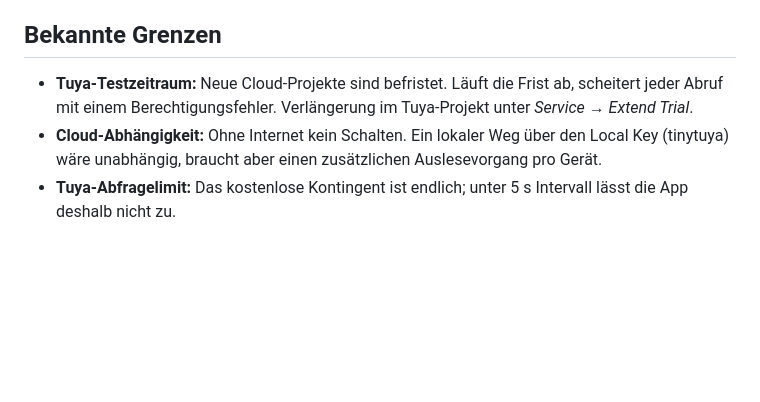
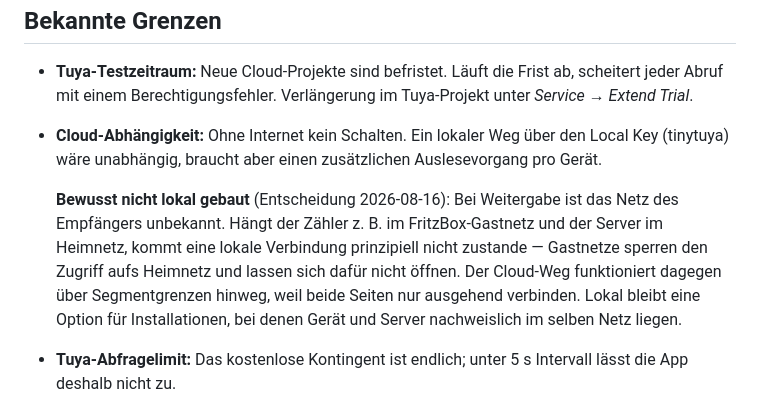
Before and after one commit to pascalmd/tuya-smartmeter, a Markdown page: CLAUDE.md, the part around the change. Drawn GitHub-style; blank space fills up the shorter version.

Commit message:
tuya-smartmeter: begruenden, warum Cloud statt lokal
Bei Weitergabe ist das Netz des Empfaengers unbekannt. Liegt der Zaehler im
FritzBox-Gastnetz und der Server im LAN, ist eine lokale Verbindung prinzipiell
unmoeglich - die Isolation wirkt in beide Richtungen und laesst sich nicht
oeffnen. Der Cloud-Weg ueberbrueckt Segmentgrenzen, weil beide Seiten nur
ausgehend verbinden.

Co-Authored-By: Claude Opus 5 (1M context) <noreply@anthropic.com>

```diff
--- a/CLAUDE.md
+++ b/CLAUDE.md
@@ -86,6 +86,14 @@ muss das Paket öffentlich sein.
 - **Cloud-Abhängigkeit:** Ohne Internet kein Schalten. Ein lokaler Weg über den
   Local Key (tinytuya) wäre unabhängig, braucht aber einen zusätzlichen
   Auslesevorgang pro Gerät.
+
+  **Bewusst nicht lokal gebaut** (Entscheidung 2026-08-16): Bei Weitergabe ist
+  das Netz des Empfängers unbekannt. Hängt der Zähler z. B. im FritzBox-Gastnetz
+  und der Server im Heimnetz, kommt eine lokale Verbindung prinzipiell nicht
+  zustande — Gastnetze sperren den Zugriff aufs Heimnetz und lassen sich dafür
+  nicht öffnen. Der Cloud-Weg funktioniert dagegen über Segmentgrenzen hinweg,
+  weil beide Seiten nur ausgehend verbinden. Lokal bleibt eine Option für
+  Installationen, bei denen Gerät und Server nachweislich im selben Netz liegen.
 - **Tuya-Abfragelimit:** Das kostenlose Kontingent ist endlich; unter 5 s
   Intervall lässt die App deshalb nicht zu.
 - **Schaltkanal:** Die App bietet an, was das Gerät in seiner Spezifikation als
```
